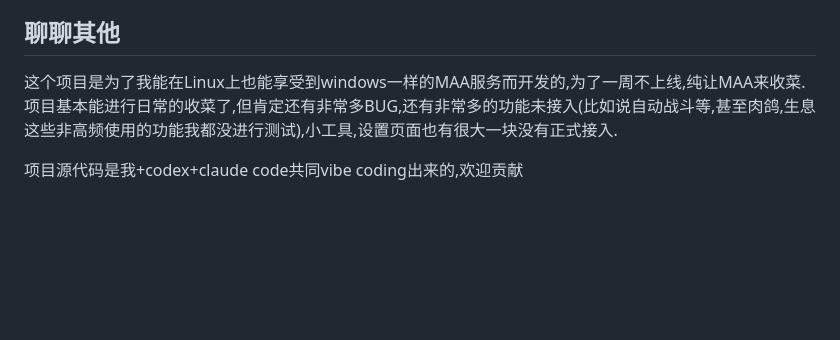
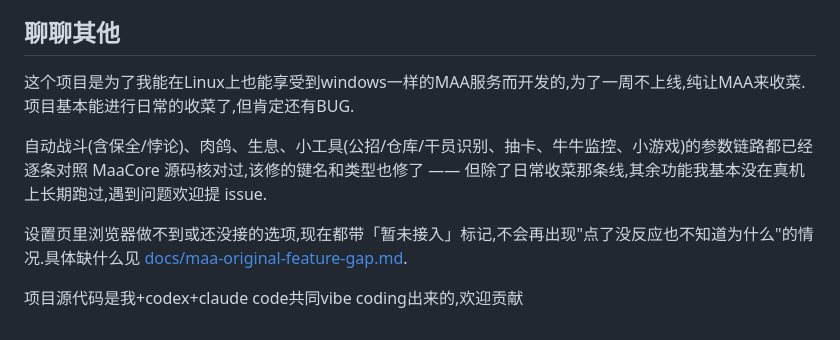
Before and after one commit to KlN-4096/MAA-WEB-CONTROL, a Markdown page: README.md, the part around the change. Rendered like a GitHub page; blank space fills up the shorter version.

Commit message:
README：更新功能现状说明
「聊聊其他」里「自动战斗/肉鸽/生息/小工具未接入」的说法已经不准确了，
但也不能反过来说「都能用」——这些链路只对照 MaaCore 源码核对过参数，
没在真机上长期跑过，按实际情况改写并指向功能差距文档。

```diff
--- a/README.md
+++ b/README.md
@@ -158,6 +158,10 @@ MAA_WEB_HOST=127.0.0.1 MAA_WEB_PORT=8765 ./run.sh
 
 ## 聊聊其他
 
-这个项目是为了我能在Linux上也能享受到windows一样的MAA服务而开发的,为了一周不上线,纯让MAA来收菜.项目基本能进行日常的收菜了,但肯定还有非常多BUG,还有非常多的功能未接入(比如说自动战斗等,甚至肉鸽,生息这些非高频使用的功能我都没进行测试),小工具,设置页面也有很大一块没有正式接入.
+这个项目是为了我能在Linux上也能享受到windows一样的MAA服务而开发的,为了一周不上线,纯让MAA来收菜.项目基本能进行日常的收菜了,但肯定还有BUG.
+
+自动战斗(含保全/悖论)、肉鸽、生息、小工具(公招/仓库/干员识别、抽卡、牛牛监控、小游戏)的参数链路都已经逐条对照 MaaCore 源码核对过,该修的键名和类型也修了 —— 但除了日常收菜那条线,其余功能我基本没在真机上长期跑过,遇到问题欢迎提 issue.
+
+设置页里浏览器做不到或还没接的选项,现在都带「暂未接入」标记,不会再出现"点了没反应也不知道为什么"的情况.具体缺什么见 [docs/maa-original-feature-gap.md](docs/maa-original-feature-gap.md).
 
 项目源代码是我+codex+claude code共同vibe coding出来的,欢迎贡献
```
